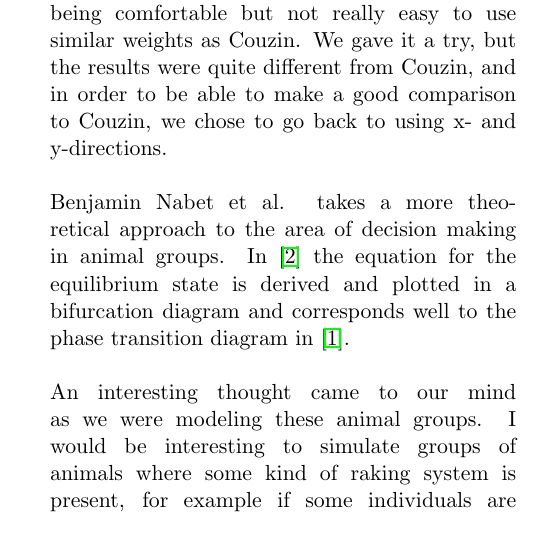
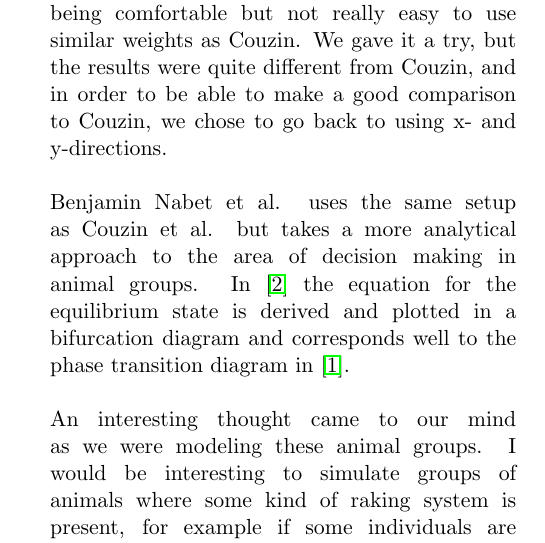
Before and after one commit to jaksah/ModellingComplexSystem, a LaTeX problem sheet (Assignment-3/report/Project3-Sahlstrom-Lindstrom-Durebrandt.tex, which reads Assignment-3/report/sections/conclusion.tex): part of one column of page 4 of 5, cut so that both start at the same text. Compiled offline with pdfLaTeX.

Commit message:
Minor changes

```diff
--- a/Assignment-3/report/sections/conclusion.tex
+++ b/Assignment-3/report/sections/conclusion.tex
@@ -14,7 +14,9 @@ We tried to have a different approach than Couzin where we would make use of onl
 This ended up being comfortable but not really easy to use similar weights as Couzin.
 We gave it a try, but the results were quite different from Couzin, and in order to be able to make a good comparison to Couzin, we chose to go back to using x- and y-directions.
 \\\\
-Benjamin Nabet et al. takes a more theoretical approach to the area of decision making in animal groups.
+Benjamin Nabet et al. uses the same setup as Couzin et al. but takes a more analytical approach to the area of decision making in animal groups.
 In \cite{anArticle} the equation for the equilibrium state is derived and plotted in a bifurcation diagram and corresponds well to the phase transition diagram in \cite{theArticle}.
 \\\\
-An interesting thought came to our mind as we were modeling these animal groups. I would be interesting to simulate groups of animals where some kind of raking system is present, for example if some individuals are superior to others in the group. It would then be interesting to see how many low ranked, informed, individuals it would take to move the the group towards the food and compare that to how many high ranked individuals it would take to achieve the same result, given a size of the group.
+An interesting thought came to our mind as we were modeling these animal groups.
+I would be interesting to simulate groups of animals where some kind of raking system is present, for example if some individuals are superior to others in the group.
+It would then be interesting to see how many low ranked, informed, individuals it would take to move the the group towards the food and compare that to how many high ranked individuals it would take to achieve the same result, given a size of the group.
```
